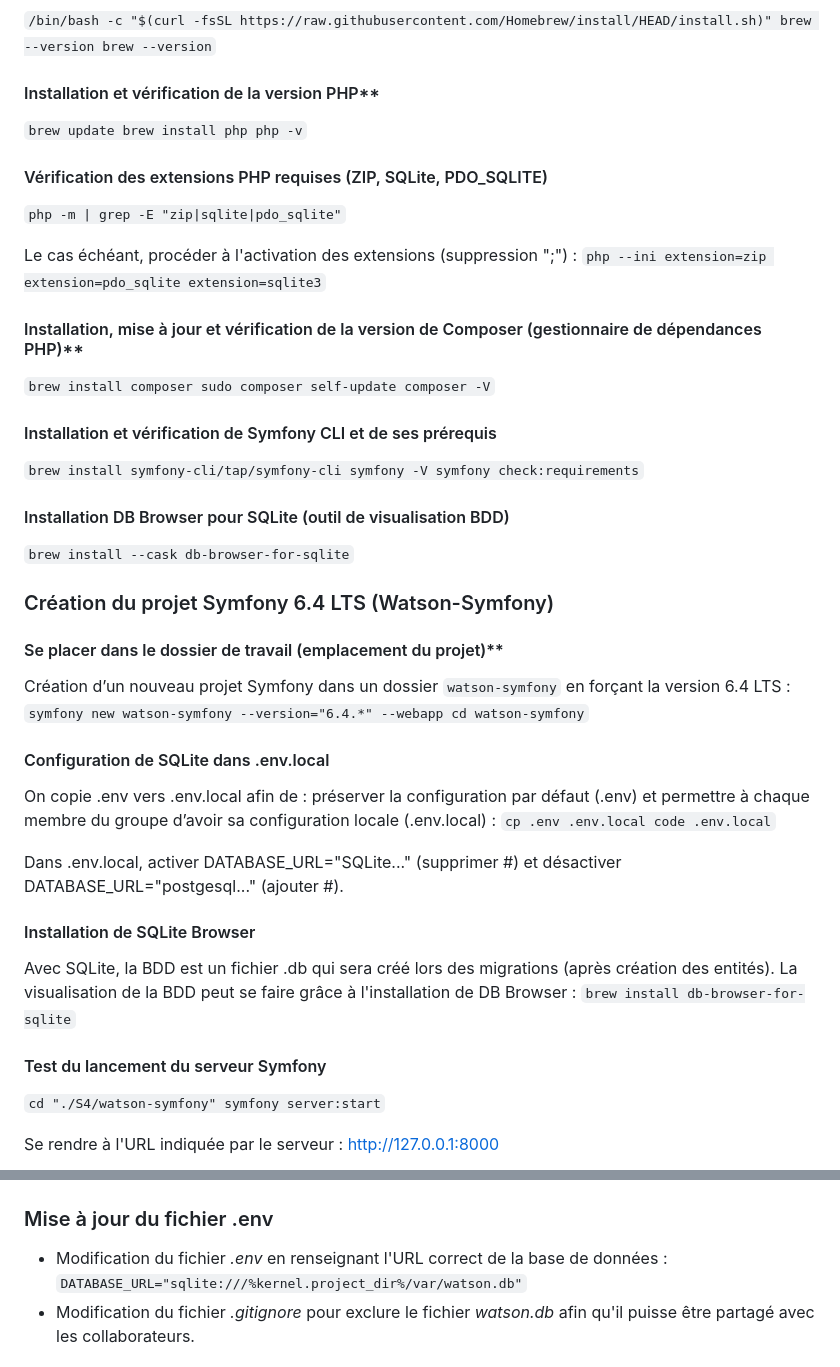
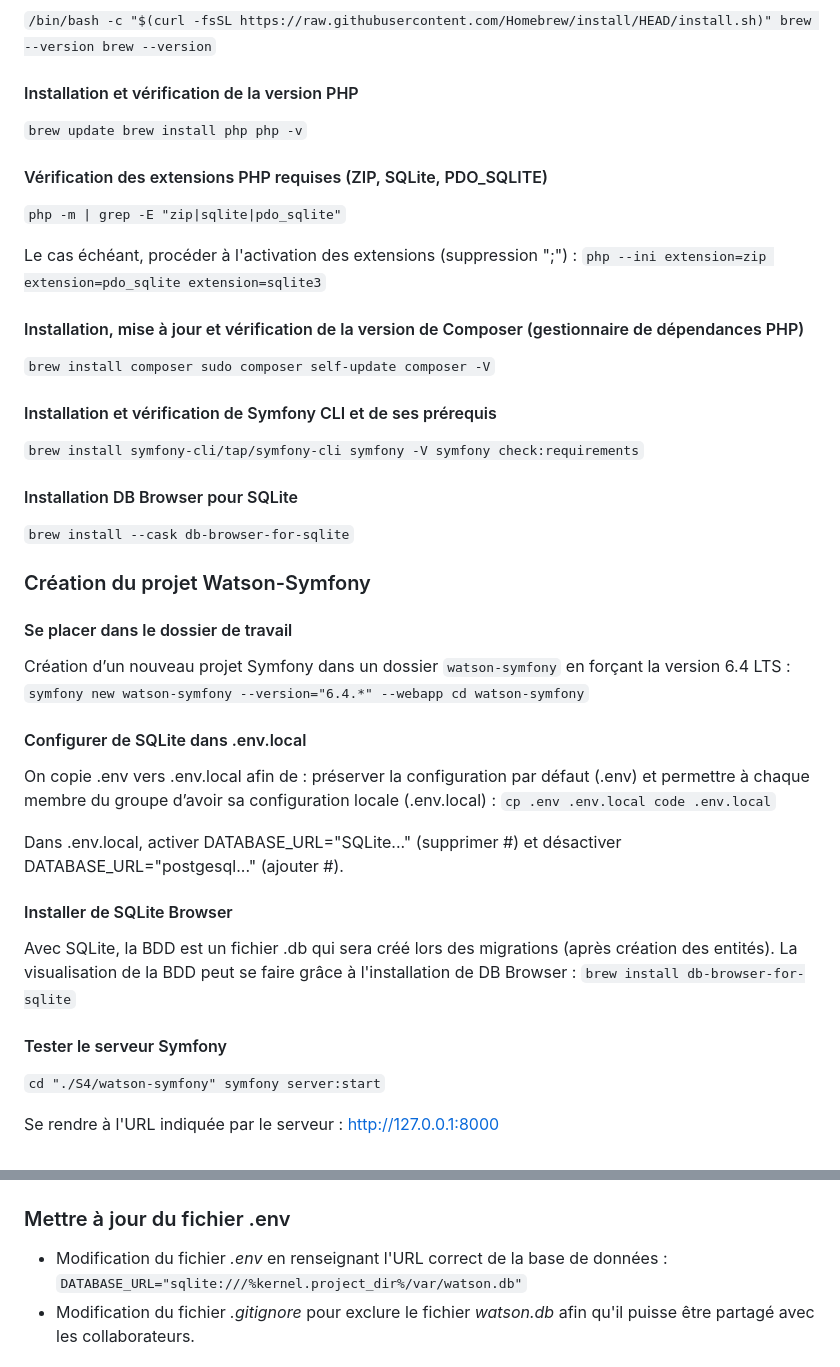
Before and after one commit to Clouddy23/UEL313-G6-S4, a Markdown page: README.md, 2 parts joined by grey strips. Drawn GitHub-style.

```diff
--- a/README.md
+++ b/README.md
@@ -74,7 +74,7 @@ Tous les outils suivants doivent être disponibles “globalement” dans le ter
 brew --version
 brew --version`
 
-#### Installation et vérification de la version PHP**
+#### Installation et vérification de la version PHP
 
 `brew update
 brew install php
@@ -90,7 +90,7 @@ extension=zip
 extension=pdo_sqlite
 extension=sqlite3`
 
-#### Installation, mise à jour et vérification de la version de Composer (gestionnaire de dépendances PHP)**
+#### Installation, mise à jour et vérification de la version de Composer (gestionnaire de dépendances PHP)
 
 `brew install composer
 sudo composer self-update
@@ -102,19 +102,19 @@ composer -V`
 symfony -V
 symfony check:requirements`
 
-#### Installation DB Browser pour SQLite (outil de visualisation BDD)
+#### Installation DB Browser pour SQLite
 
 `brew install --cask db-browser-for-sqlite`
 
-### Création du projet Symfony 6.4 LTS (Watson-Symfony)
+### Création du projet Watson-Symfony
 
-#### Se placer dans le dossier de travail (emplacement du projet)**
+#### Se placer dans le dossier de travail
 
 Création d’un nouveau projet Symfony dans un dossier `watson-symfony` en forçant la version 6.4 LTS :
 `symfony new watson-symfony --version="6.4.*" --webapp
 cd watson-symfony`
 
-#### Configuration de SQLite dans .env.local
+#### Configurer de SQLite dans .env.local
 
 On copie .env vers .env.local afin de : préserver la configuration par défaut (.env) et permettre à chaque membre du groupe d’avoir sa configuration locale (.env.local) :
 `cp .env .env.local
@@ -122,13 +122,13 @@ code .env.local`
 
 Dans .env.local, activer DATABASE_URL="SQLite..." (supprimer #) et désactiver DATABASE_URL="postgesql..." (ajouter #).
 
-#### Installation de SQLite Browser
+#### Installer de SQLite Browser
 
 Avec SQLite, la BDD est un fichier .db qui sera créé lors des migrations (après création des entités).
 La visualisation de la BDD peut se faire grâce à l'installation de DB Browser :
 `brew install db-browser-for-sqlite`
 
-#### Test du lancement du serveur Symfony
+#### Tester le serveur Symfony
 
 `cd "./S4/watson-symfony"
 symfony server:start`
@@ -137,7 +137,7 @@ Se rendre à l'URL indiquée par le serveur : <http://127.0.0.1:8000>
 
 ![Home page Symfony](docs/home-page-symfony.png)
 
-### Mise à jour du fichier .env
+### Mettre à jour du fichier .env
 
 - Modification du fichier _.env_ en renseignant l'URL correct de la base de données : `DATABASE_URL="sqlite:///%kernel.project_dir%/var/watson.db"`
 - Modification du fichier _.gitignore_ pour exclure le fichier _watson.db_ afin qu'il puisse être partagé avec les collaborateurs.
```
Also changed, not shown: other parts of README.md (+9 -1 lines), docs/backofficetabs.png (added), docs/protecapiroutes.png (added), docs/publicroutes.png (added), 3 other files.
